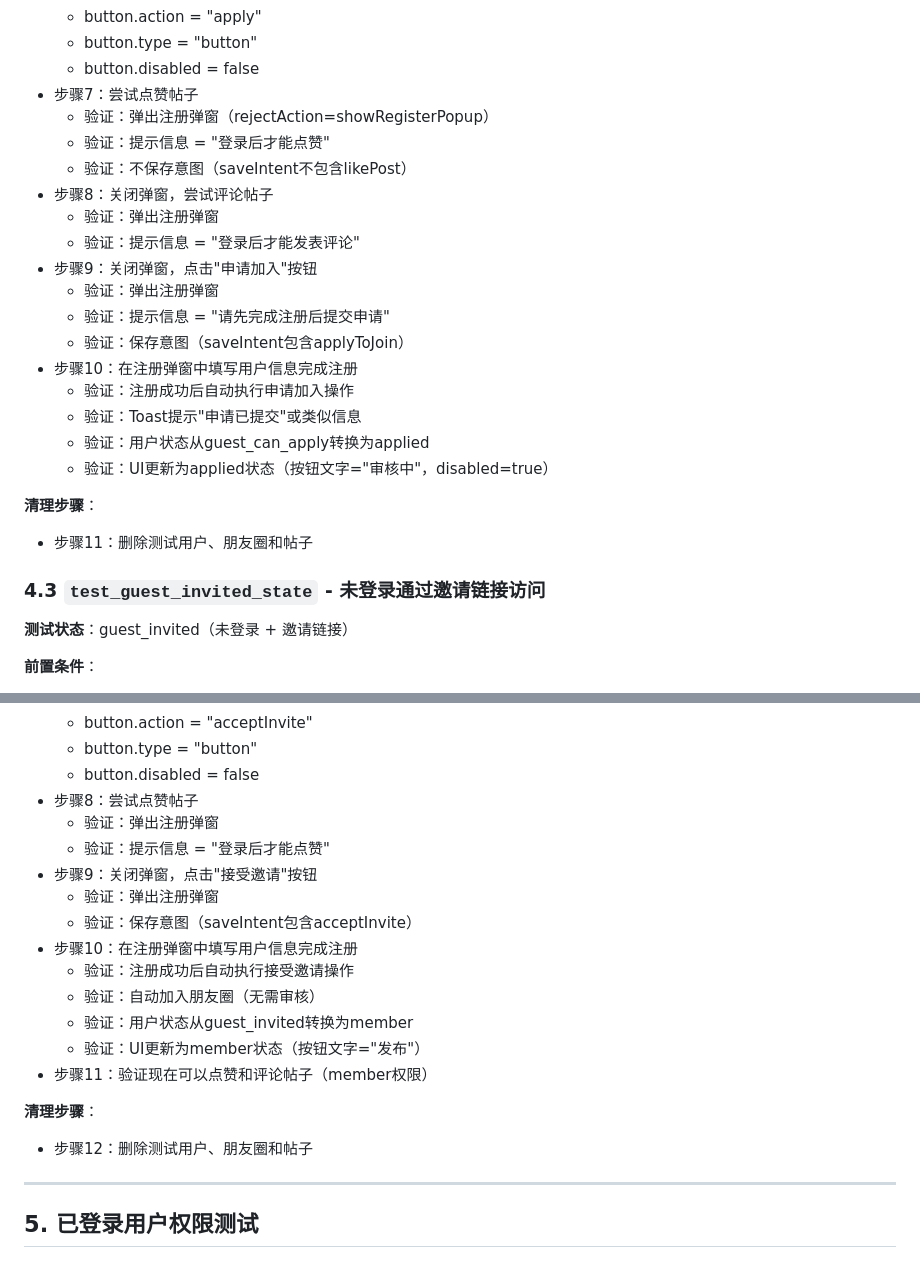
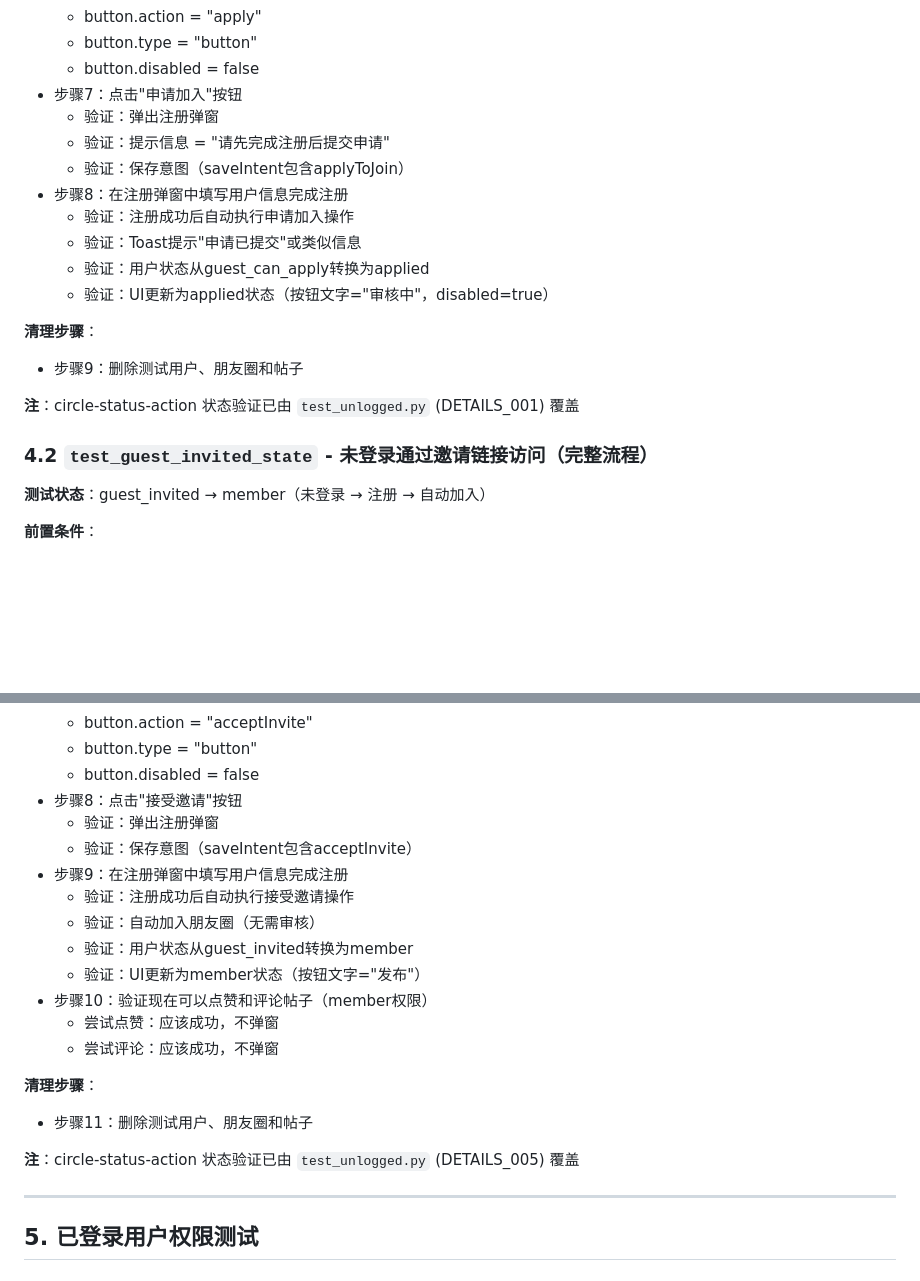
Before and after one commit to lanrealize/tlou-frontend, a Markdown page: docs/TEST_OVERVIEW.md, 2 parts joined by grey strips. Rendered like a GitHub page; blank space fills up the shorter version.

```diff
--- a/docs/TEST_OVERVIEW.md
+++ b/docs/TEST_OVERVIEW.md
@@ -120,29 +83,24 @@
   - button.action = "apply"
   - button.type = "button"
   - button.disabled = false
-- 步骤7：尝试点赞帖子
-  - 验证：弹出注册弹窗（rejectAction=showRegisterPopup）
-  - 验证：提示信息 = "登录后才能点赞"
-  - 验证：不保存意图（saveIntent不包含likePost）
-- 步骤8：关闭弹窗，尝试评论帖子
-  - 验证：弹出注册弹窗
-  - 验证：提示信息 = "登录后才能发表评论"
-- 步骤9：关闭弹窗，点击"申请加入"按钮
+- 步骤7：点击"申请加入"按钮
   - 验证：弹出注册弹窗
   - 验证：提示信息 = "请先完成注册后提交申请"
   - 验证：保存意图（saveIntent包含applyToJoin）
-- 步骤10：在注册弹窗中填写用户信息完成注册
+- 步骤8：在注册弹窗中填写用户信息完成注册
   - 验证：注册成功后自动执行申请加入操作
   - 验证：Toast提示"申请已提交"或类似信息
   - 验证：用户状态从guest_can_apply转换为applied
   - 验证：UI更新为applied状态（按钮文字="审核中"，disabled=true）
 
 **清理步骤**：
-- 步骤11：删除测试用户、朋友圈和帖子
+- 步骤9：删除测试用户、朋友圈和帖子
 
-### 4.3 `test_guest_invited_state` - 未登录通过邀请链接访问
+**注**：circle-status-action 状态验证已由 `test_unlogged.py` (DETAILS_001) 覆盖
 
-**测试状态**：guest_invited（未登录 + 邀请链接）
+### 4.2 `test_guest_invited_state` - 未登录通过邀请链接访问（完整流程）
+
+**测试状态**：guest_invited → member（未登录 → 注册 → 自动加入）
 
 **前置条件**：
 - 步骤1：确保用户未登录
@@ -161,21 +119,22 @@
   - button.action = "acceptInvite"
   - button.type = "button"
   - button.disabled = false
-- 步骤8：尝试点赞帖子
-  - 验证：弹出注册弹窗
-  - 验证：提示信息 = "登录后才能点赞"
-- 步骤9：关闭弹窗，点击"接受邀请"按钮
+- 步骤8：点击"接受邀请"按钮
   - 验证：弹出注册弹窗
   - 验证：保存意图（saveIntent包含acceptInvite）
-- 步骤10：在注册弹窗中填写用户信息完成注册
+- 步骤9：在注册弹窗中填写用户信息完成注册
   - 验证：注册成功后自动执行接受邀请操作
   - 验证：自动加入朋友圈（无需审核）
   - 验证：用户状态从guest_invited转换为member
   - 验证：UI更新为member状态（按钮文字="发布"）
-- 步骤11：验证现在可以点赞和评论帖子（member权限）
+- 步骤10：验证现在可以点赞和评论帖子（member权限）
+  - 尝试点赞：应该成功，不弹窗
+  - 尝试评论：应该成功，不弹窗
 
 **清理步骤**：
-- 步骤12：删除测试用户、朋友圈和帖子
+- 步骤11：删除测试用户、朋友圈和帖子
+
+**注**：circle-status-action 状态验证已由 `test_unlogged.py` (DETAILS_005) 覆盖
 
 ---
 
```
Also changed, not shown: other parts of docs/TEST_OVERVIEW.md (+5 -42 lines).
